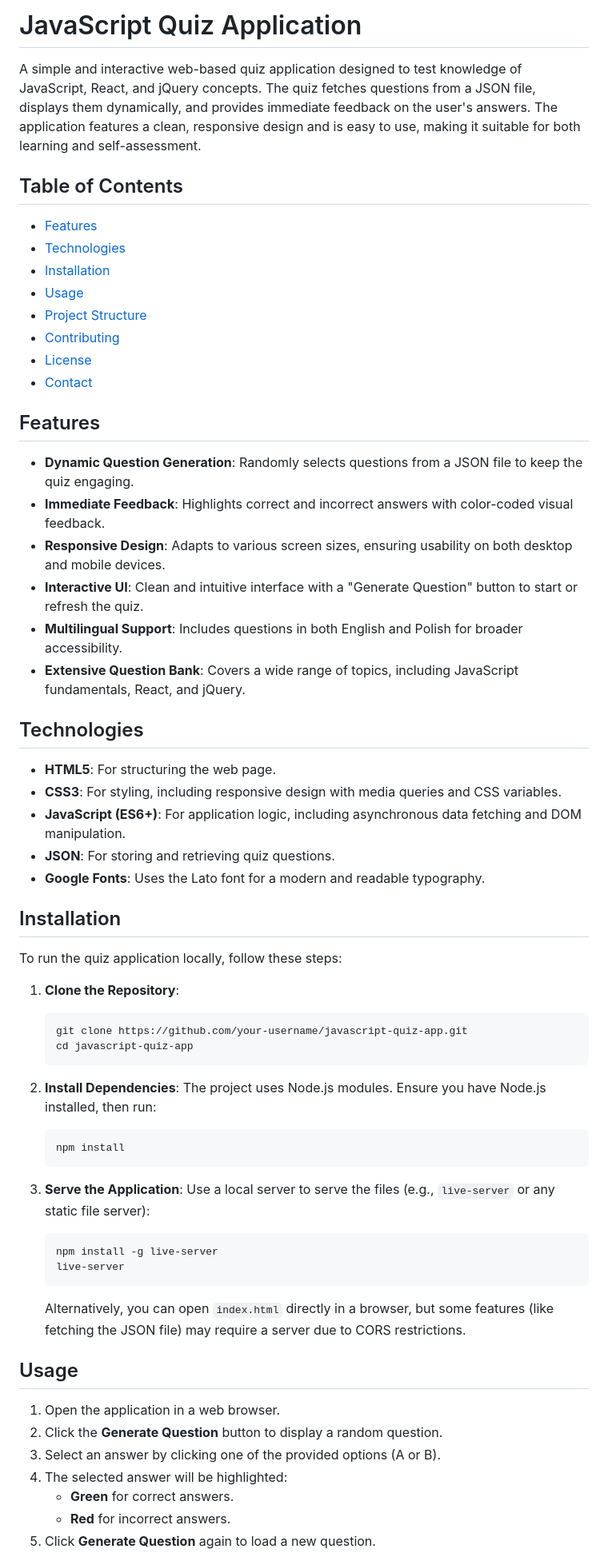
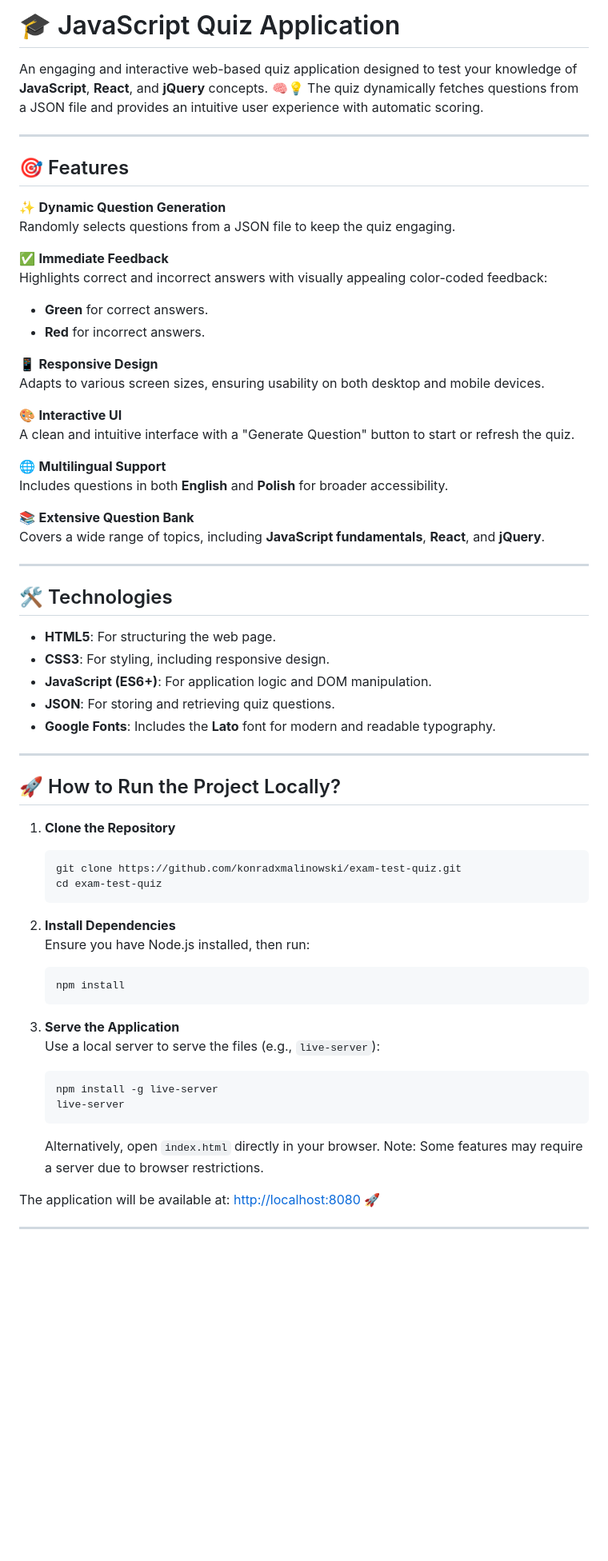
Before and after one commit to konradxmalinowski/exam-test-quiz, a Markdown page: README.md, the part around the change printed below. Shown: that part at 80% size. Drawn GitHub-style; blank space fills up the shorter version.

````diff
--- a/README.md
+++ b/README.md
@@ -1,68 +1,66 @@
-# JavaScript Quiz Application
+# 🎓 JavaScript Quiz Application
 
-A simple and interactive web-based quiz application designed to test knowledge of JavaScript, React, and jQuery concepts. The quiz fetches questions from a JSON file, displays them dynamically, and provides immediate feedback on the user's answers. The application features a clean, responsive design and is easy to use, making it suitable for both learning and self-assessment.
+An engaging and interactive web-based quiz application designed to test your knowledge of **JavaScript**, **React**, and **jQuery** concepts. 🧠💡 The quiz dynamically fetches questions from a JSON file and provides an intuitive user experience with automatic scoring.
 
-## Table of Contents
+---
 
-- [Features](#features)
-- [Technologies](#technologies)
-- [Installation](#installation)
-- [Usage](#usage)
-- [Project Structure](#project-structure)
-- [Contributing](#contributing)
-- [License](#license)
-- [Contact](#contact)
+## 🎯 Features
 
-## Features
+✨ **Dynamic Question Generation**
+Randomly selects questions from a JSON file to keep the quiz engaging.
 
-- **Dynamic Question Generation**: Randomly selects questions from a JSON file to keep the quiz engaging.
-- **Immediate Feedback**: Highlights correct and incorrect answers with color-coded visual feedback.
-- **Responsive Design**: Adapts to various screen sizes, ensuring usability on both desktop and mobile devices.
-- **Interactive UI**: Clean and intuitive interface with a "Generate Question" button to start or refresh the quiz.
-- **Multilingual Support**: Includes questions in both English and Polish for broader accessibility.
-- **Extensive Question Bank**: Covers a wide range of topics, including JavaScript fundamentals, React, and jQuery.
+✅ **Immediate Feedback**
+Highlights correct and incorrect answers with visually appealing color-coded feedback:
+- **Green** for correct answers.
+- **Red** for incorrect answers.
 
-## Technologies
+📱 **Responsive Design**
+Adapts to various screen sizes, ensuring usability on both desktop and mobile devices.
+
+🎨 **Interactive UI**
+A clean and intuitive interface with a "Generate Question" button to start or refresh the quiz.
+
+🌐 **Multilingual Support**
+Includes questions in both **English** and **Polish** for broader accessibility.
+
+📚 **Extensive Question Bank**
+Covers a wide range of topics, including **JavaScript fundamentals**, **React**, and **jQuery**.
+
+---
+
+## 🛠️ Technologies
 
 - **HTML5**: For structuring the web page.
-- **CSS3**: For styling, including responsive design with media queries and CSS variables.
-- **JavaScript (ES6+)**: For application logic, including asynchronous data fetching and DOM manipulation.
+- **CSS3**: For styling, including responsive design.
+- **JavaScript (ES6+)**: For application logic and DOM manipulation.
 - **JSON**: For storing and retrieving quiz questions.
-- **Google Fonts**: Uses the Lato font for a modern and readable typography.
+- **Google Fonts**: Includes the **Lato** font for modern and readable typography.
 
-## Installation
+---
 
-To run the quiz application locally, follow these steps:
+## 🚀 How to Run the Project Locally?
 
-1. **Clone the Repository**:
-
+1. **Clone the Repository**
    ```bash
-   git clone https://github.com/your-username/javascript-quiz-app.git
-   cd javascript-quiz-app
+   git clone https://github.com/konradxmalinowski/exam-test-quiz.git
+   cd exam-test-quiz
    ```
 
-2. **Install Dependencies**:
-   The project uses Node.js modules. Ensure you have Node.js installed, then run:
-
+2. **Install Dependencies**
+   Ensure you have Node.js installed, then run:
    ```bash
    npm install
    ```
 
-3. **Serve the Application**:
-   Use a local server to serve the files (e.g., `live-server` or any static file server):
+3. **Serve the Application**
+   Use a local server to serve the files (e.g., `live-server`):
    ```bash
    npm install -g live-server
    live-server
    ```
-   Alternatively, you can open `index.html` directly in a browser, but some features (like fetching the JSON file) may require a server due to CORS restrictions.
+   Alternatively, open `index.html` directly in your browser. Note: Some features may require a server due to browser restrictions.
 
-## Usage
+The application will be available at: [http://localhost:8080](http://localhost:8080) 🚀
 
-1. Open the application in a web browser.
-2. Click the **Generate Question** button to display a random question.
-3. Select an answer by clicking one of the provided options (A or B).
-4. The selected answer will be highlighted:
-   - **Green** for correct answers.
-   - **Red** for incorrect answers.
-5. Click **Generate Question** again to load a new question.
+---
 
````
Also changed, not shown: other parts of README.md (+46 -18 lines).
